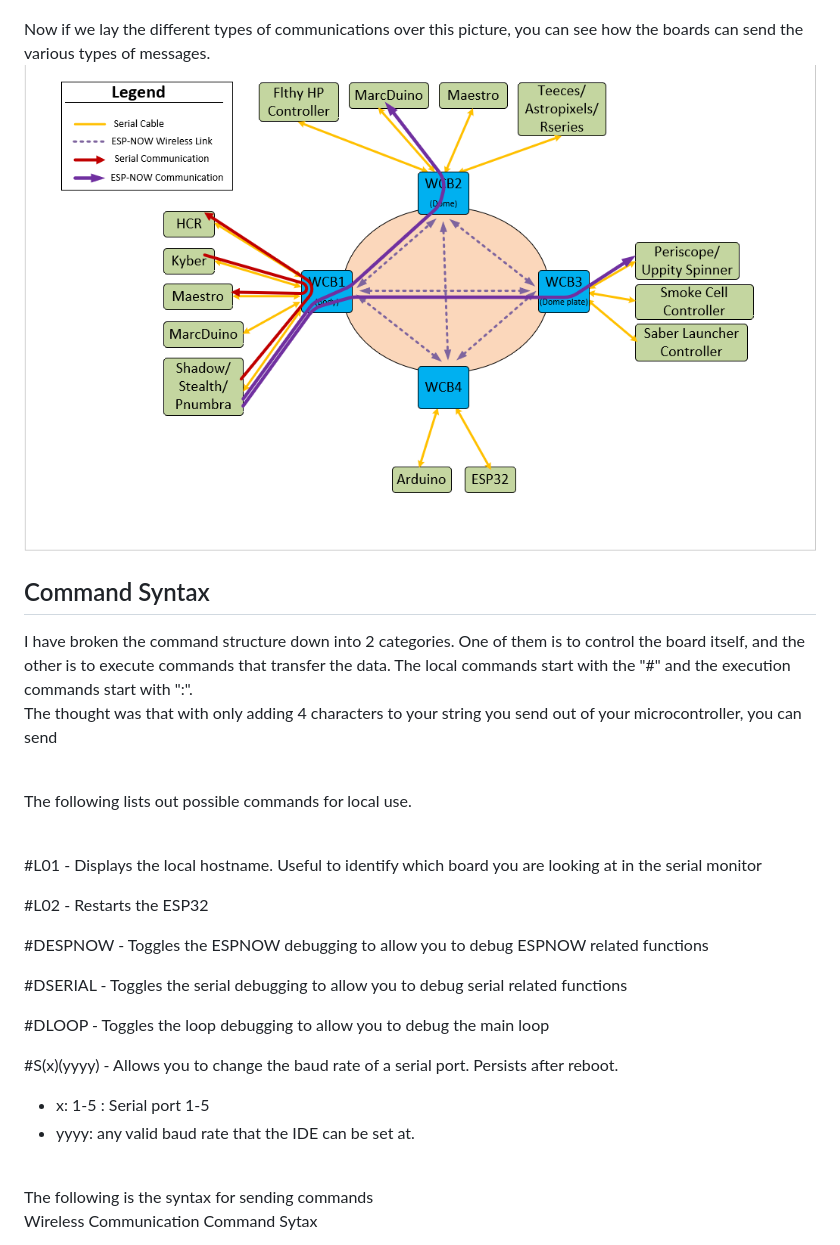
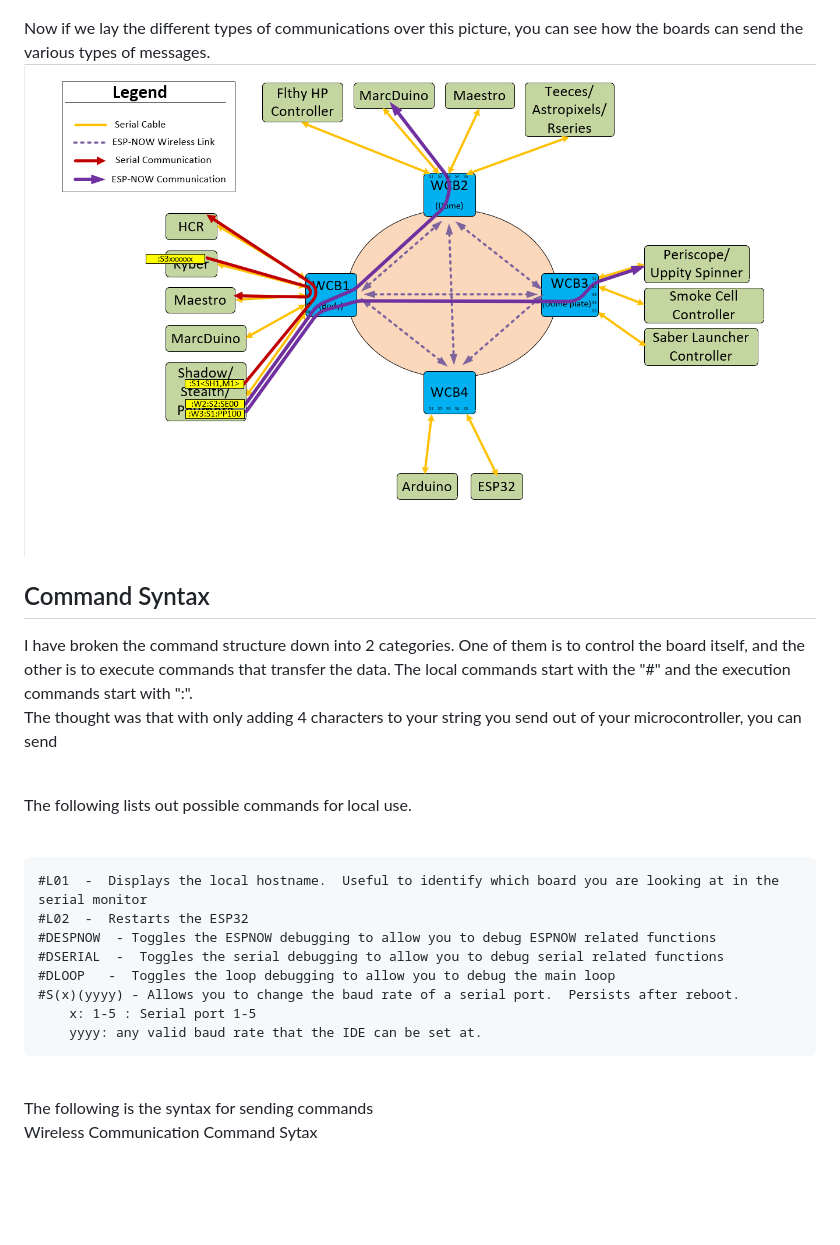
Before and after one commit to greghulette/Wireless_Communication_Board-WCB, a Markdown page: Readme.md, the part around one of its changes. Drawn GitHub-style; pictures changed too: Images/Transmission_example.png; blank space fills up the shorter version.

```diff
--- a/Readme.md
+++ b/Readme.md
@@ -27,6 +27,7 @@ Below, you will see some possible connections that can exist to the WCB's.  In t
 
 
 
+
 <h2>Command Syntax</h2>
 I have broken the command structure down into 2 categories.  One of them is to control the board itself, and the other is to execute commands that transfer the data.  The local commands start with the "#" and the execution commands start with ":".  <br>
 
@@ -38,19 +39,14 @@ The following lists out possible commands for local use.
 
  <br>
 
-#L01  -  Displays the local hostname.  Useful to identify which board you are looking at in the serial monitor
-
-#L02  -  Restarts the ESP32
-
-#DESPNOW  - Toggles the ESPNOW debugging to allow you to debug ESPNOW related functions
-
-#DSERIAL  -  Toggles the serial debugging to allow you to debug serial related functions
-
-#DLOOP   -  Toggles the loop debugging to allow you to debug the main loop
-
-#S(x)(yyyy) - Allows you to change the baud rate of a serial port.  Persists after reboot.
- - x: 1-5 : Serial port 1-5
-- yyyy: any valid baud rate that the IDE can be set at.
+    #L01  -  Displays the local hostname.  Useful to identify which board you are looking at in the serial monitor
+    #L02  -  Restarts the ESP32
+    #DESPNOW  - Toggles the ESPNOW debugging to allow you to debug ESPNOW related functions
+    #DSERIAL  -  Toggles the serial debugging to allow you to debug serial related functions
+    #DLOOP   -  Toggles the loop debugging to allow you to debug the main loop
+    #S(x)(yyyy) - Allows you to change the baud rate of a serial port.  Persists after reboot.
+        x: 1-5 : Serial port 1-5
+        yyyy: any valid baud rate that the IDE can be set at.
 
 
 <br>
```
Also changed, not shown: other parts of Readme.md (+13 -11 lines).
